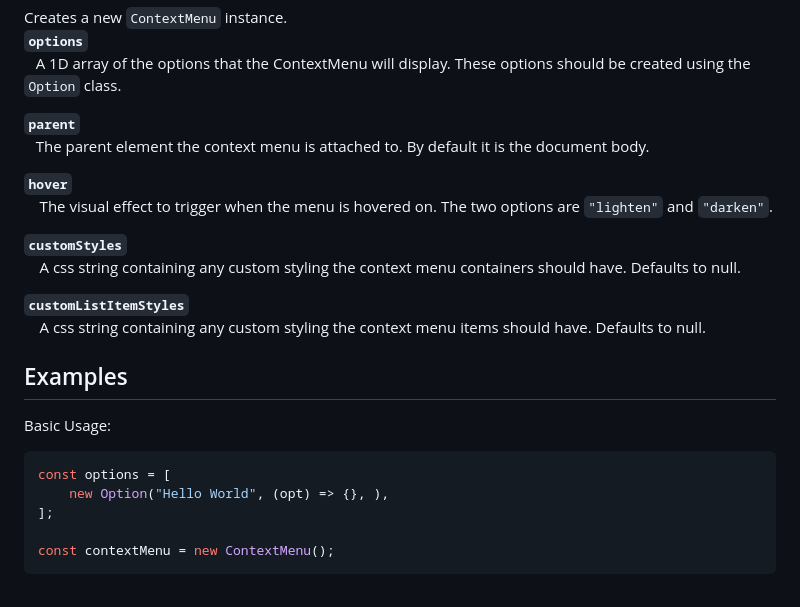
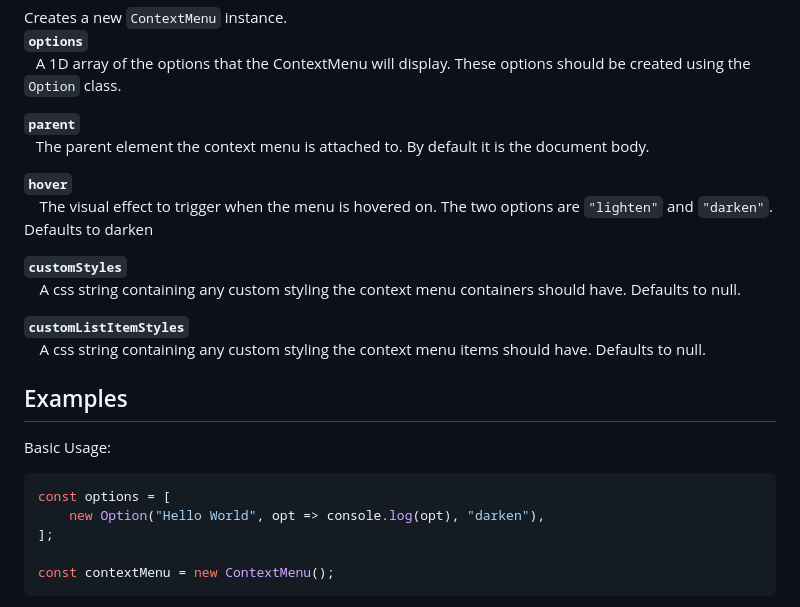
Before and after one commit to repl1307/Context-Menu, a Markdown page: README.md, the part around the change. Drawn GitHub-style.

````diff
--- a/README.md
+++ b/README.md
@@ -28,7 +28,7 @@
 &nbsp;&nbsp;&nbsp;The parent element the context menu is attached to. By default it is the document body.
 
 **```hover```**
-&nbsp;&nbsp;&nbsp; The visual effect to trigger when the menu is hovered on. The two options are ```"lighten"``` and ```"darken"```.
+&nbsp;&nbsp;&nbsp; The visual effect to trigger when the menu is hovered on. The two options are ```"lighten"``` and ```"darken"```. Defaults to darken
 
 **```customStyles```**
 &nbsp;&nbsp;&nbsp; A css string containing any custom styling the context menu containers should have. Defaults to null.
@@ -40,7 +40,7 @@
 Basic Usage:
 ```javascript
 const options = [
-    new Option("Hello World", (opt) => {}, ),
+    new Option("Hello World", opt => console.log(opt), "darken"),
 ];
 
 const contextMenu = new ContextMenu();
````
